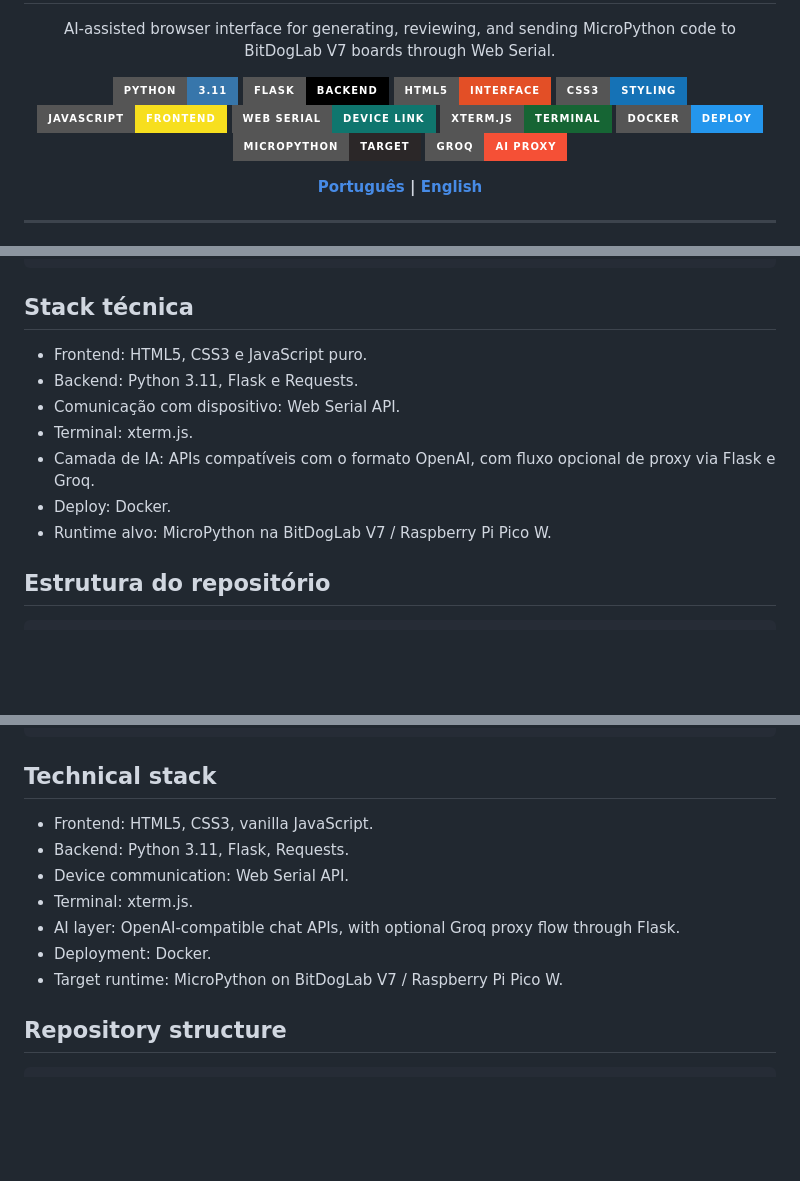
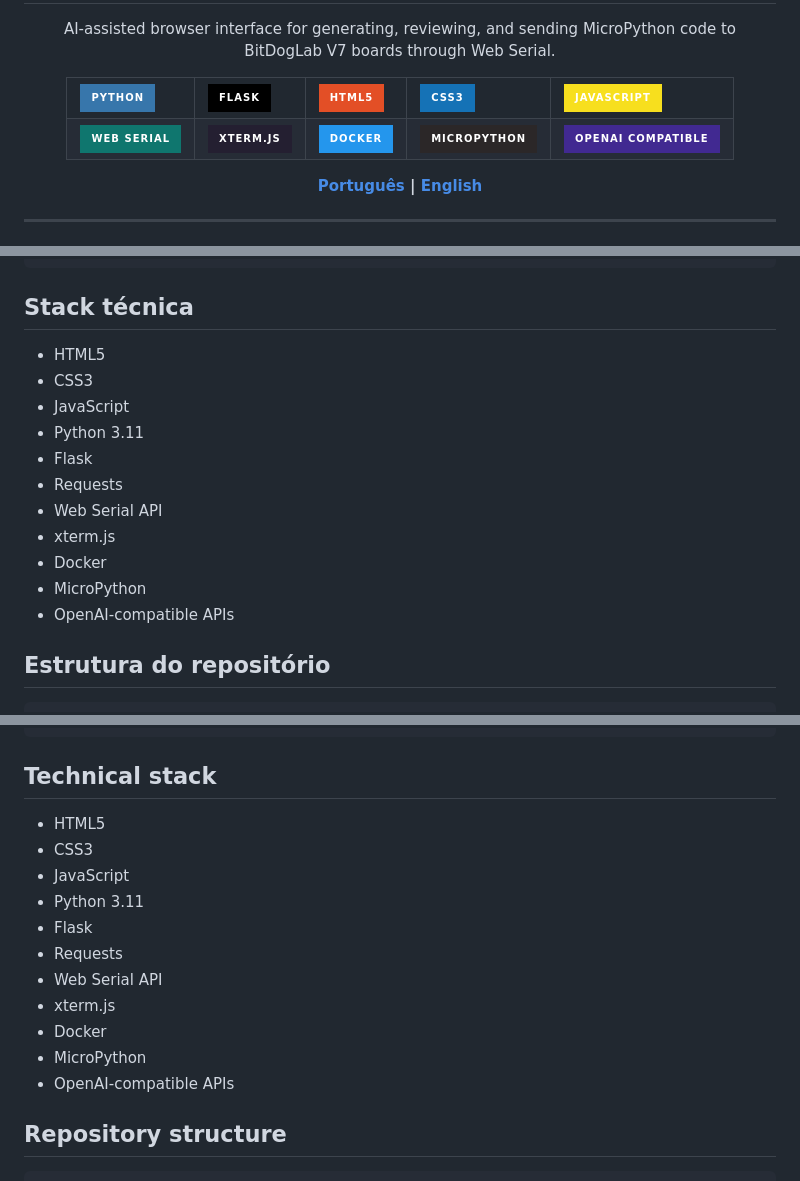
Before and after one commit to JonasSouza871/BitDogLab_AI_Webserial_Programming, a Markdown page: README.md, 3 parts joined by grey strips. GitHub-like rendering; badges without logos; blank space fills up the shorter version.

Commit message:
Refine README stack layout

````diff
--- a/README.md
+++ b/README.md
@@ -13,18 +13,22 @@ short_description: Browser-based assistant for generating and sending MicroPytho
   <img src="images/icon-bitdoglab-nobg.png" alt="BitDogLab logo" width="88" />
   <h1>BitDogLab AI WebSerial</h1>
   <p>AI-assisted browser interface for generating, reviewing, and sending MicroPython code to BitDogLab V7 boards through Web Serial.</p>
-  <p>
-    <img src="https://img.shields.io/badge/Python-3.11-3776AB?style=for-the-badge&logo=python&logoColor=white" alt="Python 3.11" />
-    <img src="https://img.shields.io/badge/Flask-Backend-000000?style=for-the-badge&logo=flask&logoColor=white" alt="Flask Backend" />
-    <img src="https://img.shields.io/badge/HTML5-Interface-E34F26?style=for-the-badge&logo=html5&logoColor=white" alt="HTML5 Interface" />
-    <img src="https://img.shields.io/badge/CSS3-Styling-1572B6?style=for-the-badge&logo=css3&logoColor=white" alt="CSS3 Styling" />
-    <img src="https://img.shields.io/badge/JavaScript-Frontend-F7DF1E?style=for-the-badge&logo=javascript&logoColor=111111" alt="JavaScript Frontend" />
-    <img src="https://img.shields.io/badge/Web%20Serial-Device%20Link-0F766E?style=for-the-badge&logo=googlechrome&logoColor=white" alt="Web Serial Device Link" />
-    <img src="https://img.shields.io/badge/xterm.js-Terminal-166534?style=for-the-badge&logo=gnu-bash&logoColor=white" alt="xterm.js Terminal" />
-    <img src="https://img.shields.io/badge/Docker-Deploy-2496ED?style=for-the-badge&logo=docker&logoColor=white" alt="Docker Deploy" />
-    <img src="https://img.shields.io/badge/MicroPython-Target-2B2728?style=for-the-badge&logo=micropython&logoColor=white" alt="MicroPython Target" />
-    <img src="https://img.shields.io/badge/Groq-AI%20Proxy-F55036?style=for-the-badge&logo=groq&logoColor=white" alt="Groq AI Proxy" />
-  </p>
+  <table>
+    <tr>
+      <td><img src="https://img.shields.io/badge/Python-3776AB?style=for-the-badge&logo=python&logoColor=white" alt="Python" /></td>
+      <td><img src="https://img.shields.io/badge/Flask-000000?style=for-the-badge&logo=flask&logoColor=white" alt="Flask" /></td>
+      <td><img src="https://img.shields.io/badge/HTML5-E34F26?style=for-the-badge&logo=html5&logoColor=white" alt="HTML5" /></td>
+      <td><img src="https://img.shields.io/badge/CSS3-1572B6?style=for-the-badge&logo=css3&logoColor=white" alt="CSS3" /></td>
+      <td><img src="https://img.shields.io/badge/JavaScript-F7DF1E?style=for-the-badge&logo=javascript&logoColor=111111" alt="JavaScript" /></td>
+    </tr>
+    <tr>
+      <td><img src="https://img.shields.io/badge/Web%20Serial-0F766E?style=for-the-badge&logo=googlechrome&logoColor=white" alt="Web Serial" /></td>
+      <td><img src="https://img.shields.io/badge/xterm.js-241F31?style=for-the-badge&logo=gnubash&logoColor=white" alt="xterm.js" /></td>
+      <td><img src="https://img.shields.io/badge/Docker-2496ED?style=for-the-badge&logo=docker&logoColor=white" alt="Docker" /></td>
+      <td><img src="https://img.shields.io/badge/MicroPython-2B2728?style=for-the-badge&logo=micropython&logoColor=white" alt="MicroPython" /></td>
+      <td><img src="https://img.shields.io/badge/OpenAI%20Compatible-412991?style=for-the-badge&logo=openai&logoColor=white" alt="OpenAI Compatible APIs" /></td>
+    </tr>
+  </table>
   <p><strong><a href="#portugues">Português</a> | <a href="#english">English</a></strong></p>
 </div>
 
@@ -59,13 +63,17 @@ Terminal embutido (xterm.js) <-> Web Serial API <-> REPL da placa
 ```
 
 ## Stack técnica
-- Frontend: HTML5, CSS3 e JavaScript puro.
-- Backend: Python 3.11, Flask e Requests.
-- Comunicação com dispositivo: Web Serial API.
-- Terminal: xterm.js.
-- Camada de IA: APIs compatíveis com o formato OpenAI, com fluxo opcional de proxy via Flask e Groq.
-- Deploy: Docker.
-- Runtime alvo: MicroPython na BitDogLab V7 / Raspberry Pi Pico W.
+- HTML5
+- CSS3
+- JavaScript
+- Python 3.11
+- Flask
+- Requests
+- Web Serial API
+- xterm.js
+- Docker
+- MicroPython
+- OpenAI-compatible APIs
 
 ## Estrutura do repositório
 ```text
@@ -165,13 +173,17 @@ Embedded terminal (xterm.js) <-> Web Serial API <-> Board REPL
 ```
 
 ## Technical stack
-- Frontend: HTML5, CSS3, vanilla JavaScript.
-- Backend: Python 3.11, Flask, Requests.
-- Device communication: Web Serial API.
-- Terminal: xterm.js.
-- AI layer: OpenAI-compatible chat APIs, with optional Groq proxy flow through Flask.
-- Deployment: Docker.
-- Target runtime: MicroPython on BitDogLab V7 / Raspberry Pi Pico W.
+- HTML5
+- CSS3
+- JavaScript
+- Python 3.11
+- Flask
+- Requests
+- Web Serial API
+- xterm.js
+- Docker
+- MicroPython
+- OpenAI-compatible APIs
 
 ## Repository structure
 ```text
````
